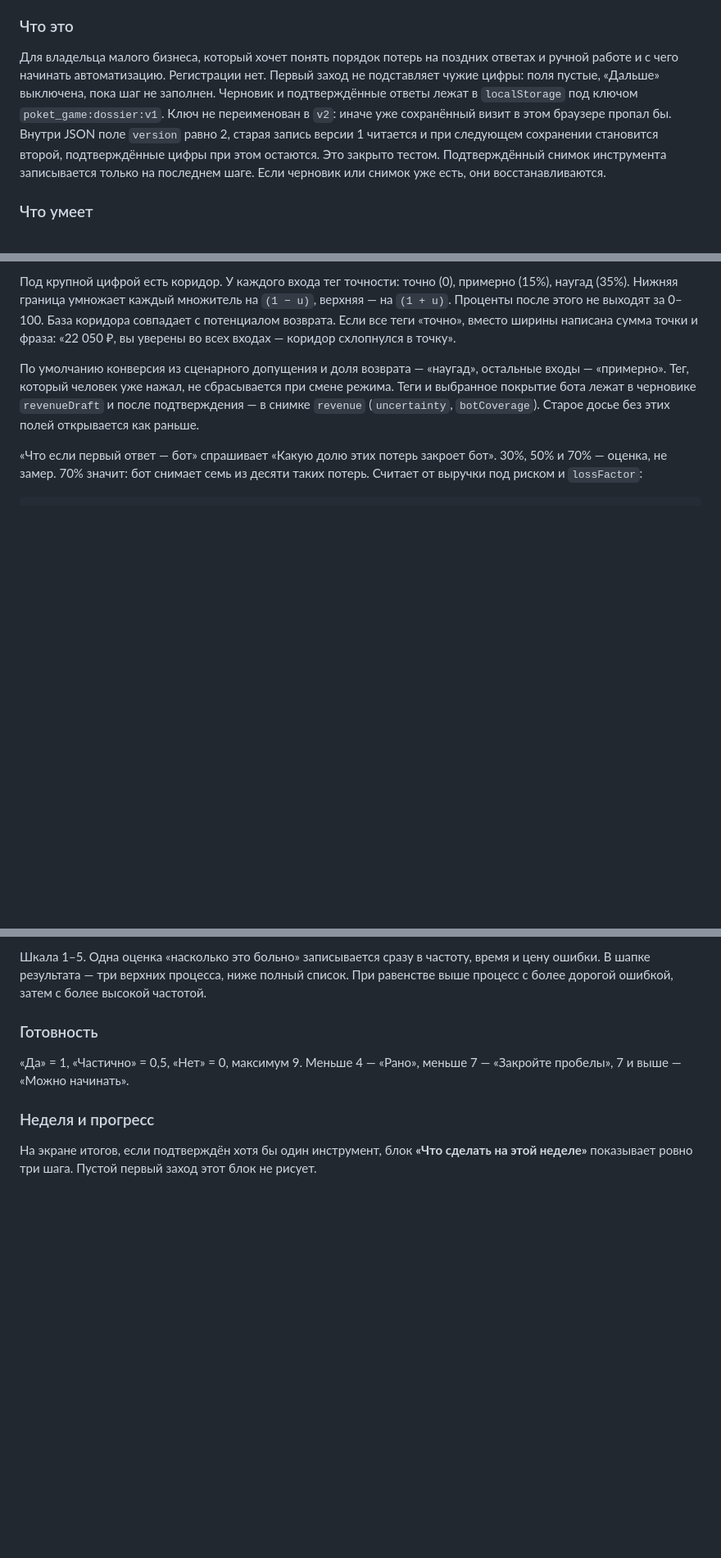
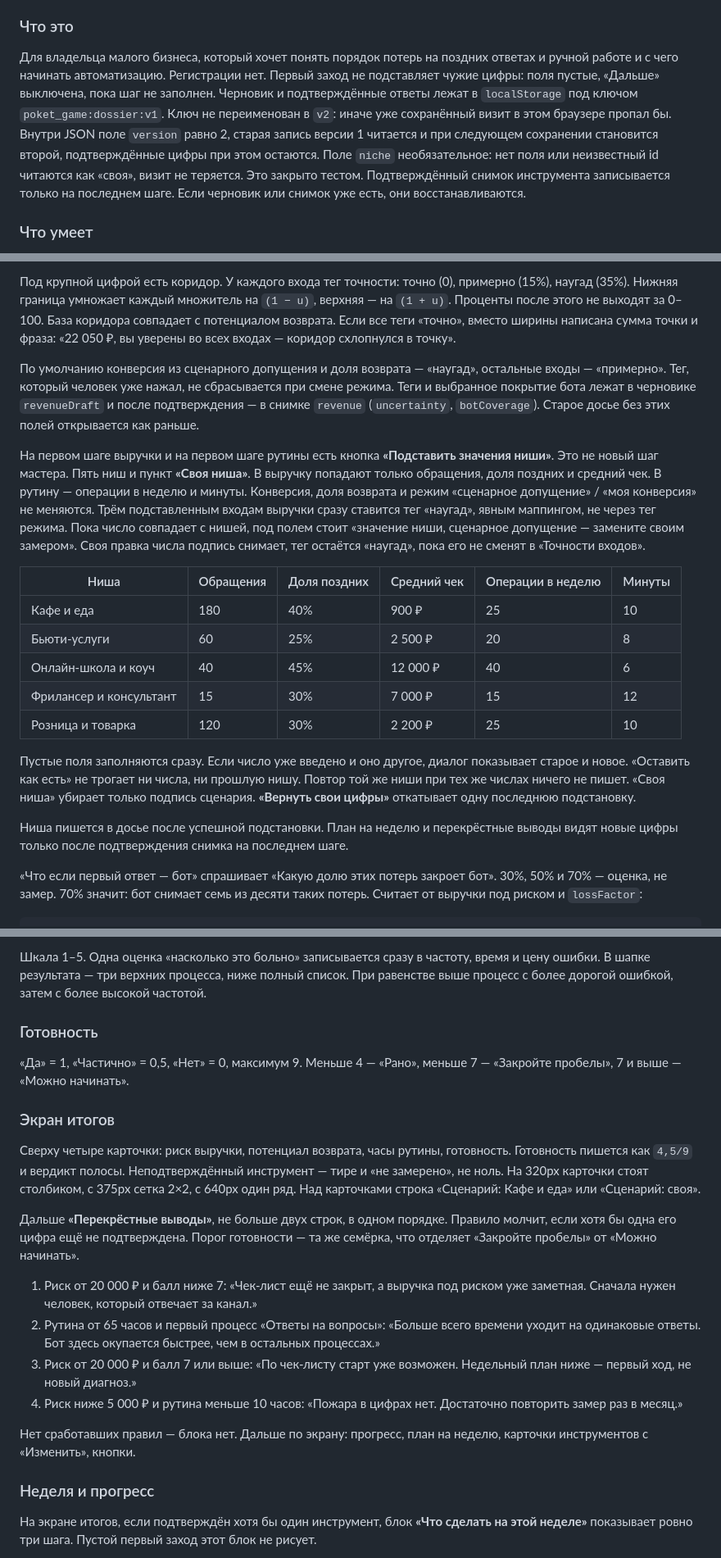
Before and after one commit to kartuznik/poket_game, a Markdown page: README.md, 3 parts joined by grey strips. Shown at 82% size. Rendered like a GitHub page; blank space fills up the shorter version.

Commit message:
docs: describe the finish dashboard and niche presets
Co-authored-by: Cursor <cursoragent@cursor.com>

````diff
--- a/README.md
+++ b/README.md
@@ -27,7 +27,7 @@
 
 ### Что это
 
-Для владельца малого бизнеса, который хочет понять порядок потерь на поздних ответах и ручной работе и с чего начинать автоматизацию. Регистрации нет. Первый заход не подставляет чужие цифры: поля пустые, «Дальше» выключена, пока шаг не заполнен. Черновик и подтверждённые ответы лежат в `localStorage` под ключом `poket_game:dossier:v1`. Ключ не переименован в `v2`: иначе уже сохранённый визит в этом браузере пропал бы. Внутри JSON поле `version` равно 2, старая запись версии 1 читается и при следующем сохранении становится второй, подтверждённые цифры при этом остаются. Это закрыто тестом. Подтверждённый снимок инструмента записывается только на последнем шаге. Если черновик или снимок уже есть, они восстанавливаются.
+Для владельца малого бизнеса, который хочет понять порядок потерь на поздних ответах и ручной работе и с чего начинать автоматизацию. Регистрации нет. Первый заход не подставляет чужие цифры: поля пустые, «Дальше» выключена, пока шаг не заполнен. Черновик и подтверждённые ответы лежат в `localStorage` под ключом `poket_game:dossier:v1`. Ключ не переименован в `v2`: иначе уже сохранённый визит в этом браузере пропал бы. Внутри JSON поле `version` равно 2, старая запись версии 1 читается и при следующем сохранении становится второй, подтверждённые цифры при этом остаются. Поле `niche` необязательное: нет поля или неизвестный id читаются как «своя», визит не теряется. Это закрыто тестом. Подтверждённый снимок инструмента записывается только на последнем шаге. Если черновик или снимок уже есть, они восстанавливаются.
 
 ### Что умеет
 
@@ -118,6 +118,20 @@ npm run dev
 
 По умолчанию конверсия из сценарного допущения и доля возврата — «наугад», остальные входы — «примерно». Тег, который человек уже нажал, не сбрасывается при смене режима. Теги и выбранное покрытие бота лежат в черновике `revenueDraft` и после подтверждения — в снимке `revenue` (`uncertainty`, `botCoverage`). Старое досье без этих полей открывается как раньше.
 
+На первом шаге выручки и на первом шаге рутины есть кнопка **«Подставить значения ниши»**. Это не новый шаг мастера. Пять ниш и пункт **«Своя ниша»**. В выручку попадают только обращения, доля поздних и средний чек. В рутину — операции в неделю и минуты. Конверсия, доля возврата и режим «сценарное допущение» / «моя конверсия» не меняются. Трём подставленным входам выручки сразу ставится тег «наугад», явным маппингом, не через тег режима. Пока число совпадает с нишей, под полем стоит «значение ниши, сценарное допущение — замените своим замером». Своя правка числа подпись снимает, тег остаётся «наугад», пока его не сменят в «Точности входов».
+
+| Ниша | Обращения | Доля поздних | Средний чек | Операции в неделю | Минуты |
+| --- | --- | --- | --- | --- | --- |
+| Кафе и еда | 180 | 40% | 900 ₽ | 25 | 10 |
+| Бьюти-услуги | 60 | 25% | 2 500 ₽ | 20 | 8 |
+| Онлайн-школа и коуч | 40 | 45% | 12 000 ₽ | 40 | 6 |
+| Фрилансер и консультант | 15 | 30% | 7 000 ₽ | 15 | 12 |
+| Розница и товарка | 120 | 30% | 2 200 ₽ | 25 | 10 |
+
+Пустые поля заполняются сразу. Если число уже введено и оно другое, диалог показывает старое и новое. «Оставить как есть» не трогает ни числа, ни прошлую нишу. Повтор той же ниши при тех же числах ничего не пишет. «Своя ниша» убирает только подпись сценария. **«Вернуть свои цифры»** откатывает одну последнюю подстановку.
+
+Ниша пишется в досье после успешной подстановки. План на неделю и перекрёстные выводы видят новые цифры только после подтверждения снимка на последнем шаге.
+
 «Что если первый ответ — бот» спрашивает «Какую долю этих потерь закроет бот». 30%, 50% и 70% — оценка, не замер. 70% значит: бот снимает семь из десяти таких потерь. Считает от выручки под риском и `lossFactor`:
 
 ```text
@@ -151,6 +165,19 @@ npm run dev
 
 «Да» = 1, «Частично» = 0,5, «Нет» = 0, максимум 9. Меньше 4 — «Рано», меньше 7 — «Закройте пробелы», 7 и выше — «Можно начинать».
 
+### Экран итогов
+
+Сверху четыре карточки: риск выручки, потенциал возврата, часы рутины, готовность. Готовность пишется как `4,5/9` и вердикт полосы. Неподтверждённый инструмент — тире и «не замерено», не ноль. На 320px карточки стоят столбиком, с 375px сетка 2×2, с 640px один ряд. Над карточками строка «Сценарий: Кафе и еда» или «Сценарий: своя».
+
+Дальше **«Перекрёстные выводы»**, не больше двух строк, в одном порядке. Правило молчит, если хотя бы одна его цифра ещё не подтверждена. Порог готовности — та же семёрка, что отделяет «Закройте пробелы» от «Можно начинать».
+
+1. Риск от 20 000 ₽ и балл ниже 7: «Чек-лист ещё не закрыт, а выручка под риском уже заметная. Сначала нужен человек, который отвечает за канал.»
+2. Рутина от 65 часов и первый процесс «Ответы на вопросы»: «Больше всего времени уходит на одинаковые ответы. Бот здесь окупается быстрее, чем в остальных процессах.»
+3. Риск от 20 000 ₽ и балл 7 или выше: «По чек-листу старт уже возможен. Недельный план ниже — первый ход, не новый диагноз.»
+4. Риск ниже 5 000 ₽ и рутина меньше 10 часов: «Пожара в цифрах нет. Достаточно повторить замер раз в месяц.»
+
+Нет сработавших правил — блока нет. Дальше по экрану: прогресс, план на неделю, карточки инструментов с «Изменить», кнопки.
+
 ### Неделя и прогресс
 
 На экране итогов, если подтверждён хотя бы один инструмент, блок **«Что сделать на этой неделе»** показывает ровно три шага. Пустой первый заход этот блок не рисует.
````
Also changed, not shown: other parts of README.md (+3 -3 lines).
